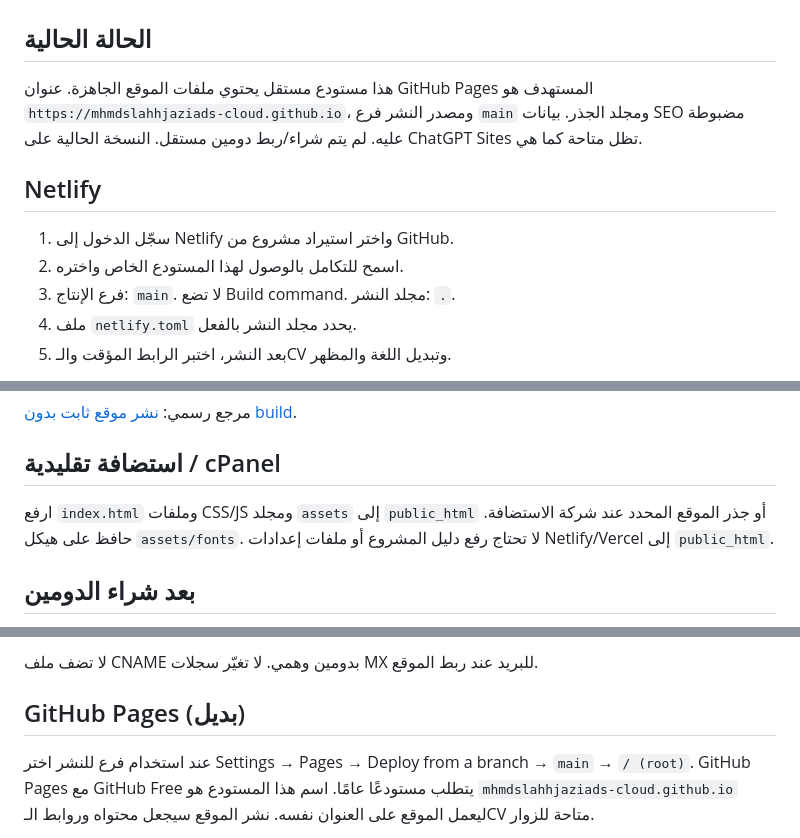
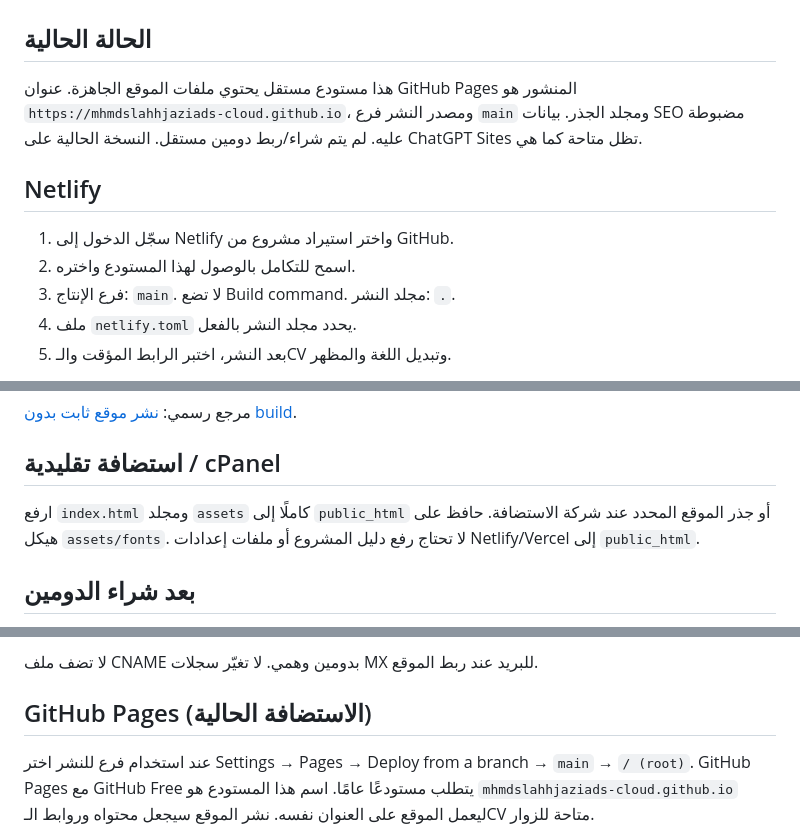
Before and after one commit to mhmdslahhjaziads-cloud/mhmdslahhjaziads-cloud.github.io, a Markdown page: docs/DEPLOYMENT.md, 3 parts joined by grey strips. Rendered like a GitHub page.

Commit message:
docs: document maintenance, deployment and portfolio changes

```diff
--- a/docs/DEPLOYMENT.md
+++ b/docs/DEPLOYMENT.md
@@ -2,12 +2,12 @@
 
 ## الحالة الحالية
 
-هذا مستودع مستقل يحتوي ملفات الموقع الجاهزة. عنوان GitHub Pages المستهدف هو `https://mhmdslahhjaziads-cloud.github.io`، ومصدر النشر فرع `main` ومجلد الجذر. بيانات SEO مضبوطة عليه. لم يتم شراء/ربط دومين مستقل. النسخة الحالية على ChatGPT Sites تظل متاحة كما هي.
+هذا مستودع مستقل يحتوي ملفات الموقع الجاهزة. عنوان GitHub Pages المنشور هو `https://mhmdslahhjaziads-cloud.github.io`، ومصدر النشر فرع `main` ومجلد الجذر. بيانات SEO مضبوطة عليه. لم يتم شراء/ربط دومين مستقل. النسخة الحالية على ChatGPT Sites تظل متاحة كما هي.
 
 ## Netlify
 
 1. سجّل الدخول إلى Netlify واختر استيراد مشروع من GitHub.
-2. اسمح للتكامل بالوصول لهذا المستودع الخاص واختره.
+2. اسمح للتكامل بالوصول لهذا المستودع واختره.
 3. فرع الإنتاج: `main`. لا تضع Build command. مجلد النشر: `.`.
 4. ملف `netlify.toml` يحدد مجلد النشر بالفعل.
 5. بعد النشر، اختبر الرابط المؤقت والـCV وتبديل اللغة والمظهر.
@@ -25,7 +25,7 @@
 
 ## استضافة تقليدية / cPanel
 
-ارفع `index.html` وملفات CSS/JS ومجلد `assets` إلى `public_html` أو جذر الموقع المحدد عند شركة الاستضافة. حافظ على هيكل `assets/fonts`. لا تحتاج رفع دليل المشروع أو ملفات إعدادات Netlify/Vercel إلى `public_html`.
+ارفع `index.html` ومجلد `assets` كاملًا إلى `public_html` أو جذر الموقع المحدد عند شركة الاستضافة. حافظ على هيكل `assets/fonts`. لا تحتاج رفع دليل المشروع أو ملفات إعدادات Netlify/Vercel إلى `public_html`.
 
 ## بعد شراء الدومين
 
@@ -38,7 +38,7 @@
 
 لا تضف ملف CNAME بدومين وهمي. لا تغيّر سجلات MX للبريد عند ربط الموقع.
 
-## GitHub Pages (بديل)
+## GitHub Pages (الاستضافة الحالية)
 
 عند استخدام فرع للنشر اختر Settings → Pages → Deploy from a branch → `main` → `/ (root)`.
 GitHub Pages مع GitHub Free يتطلب مستودعًا عامًا. اسم هذا المستودع هو `mhmdslahhjaziads-cloud.github.io` ليعمل الموقع على العنوان نفسه. نشر الموقع سيجعل محتواه وروابط الـCV متاحة للزوار.
```
Also changed, not shown: docs/CHANGELOG.md (added, +16 -0 lines), docs/MAINTENANCE.md (added, +41 -0 lines).
